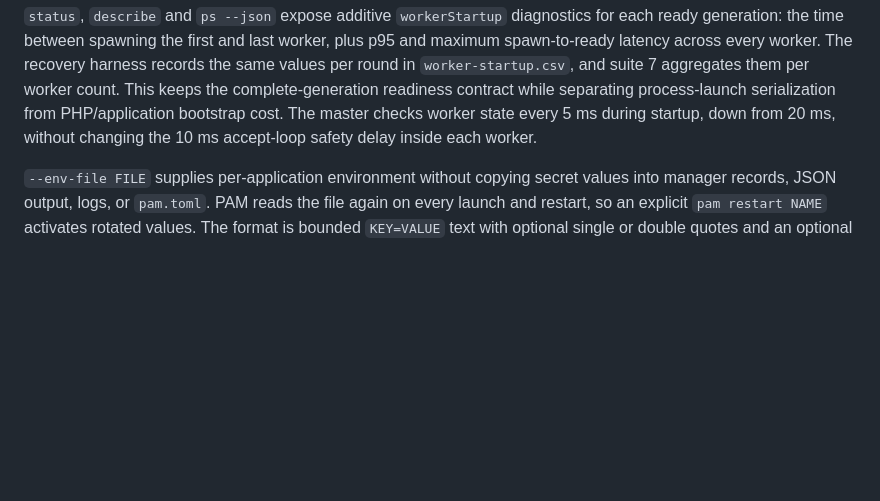
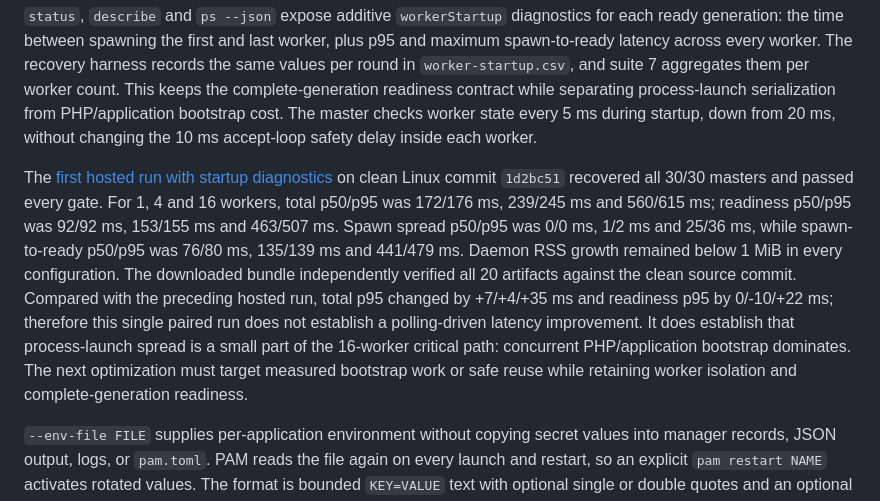
Before and after one commit to push-in/pam, a Markdown page: docs/process-manager.md, the part around the change. Drawn GitHub-style; blank space fills up the shorter version.

Commit message:
docs: record hosted worker startup evidence

```diff
--- a/docs/process-manager.md
+++ b/docs/process-manager.md
@@ -174,6 +174,21 @@ the complete-generation readiness contract while separating process-launch
 serialization from PHP/application bootstrap cost. The master checks worker
 state every 5 ms during startup, down from 20 ms, without changing the 10 ms
 accept-loop safety delay inside each worker.
+
+The [first hosted run with startup diagnostics](https://github.com/push-in/pam/actions/runs/32510174077)
+on clean Linux commit `1d2bc51` recovered all 30/30 masters and passed every
+gate. For 1, 4 and 16 workers, total p50/p95 was 172/176 ms, 239/245 ms and
+560/615 ms; readiness p50/p95 was 92/92 ms, 153/155 ms and 463/507 ms. Spawn
+spread p50/p95 was 0/0 ms, 1/2 ms and 25/36 ms, while spawn-to-ready p50/p95
+was 76/80 ms, 135/139 ms and 441/479 ms. Daemon RSS growth remained below
+1 MiB in every configuration. The downloaded bundle independently verified all
+20 artifacts against the clean source commit. Compared with the preceding
+hosted run, total p95 changed by +7/+4/+35 ms and readiness p95 by 0/-10/+22 ms;
+therefore this single paired run does not establish a polling-driven latency
+improvement. It does establish that process-launch spread is a small part of
+the 16-worker critical path: concurrent PHP/application bootstrap dominates.
+The next optimization must target measured bootstrap work or safe reuse while
+retaining worker isolation and complete-generation readiness.
 
 `--env-file FILE` supplies per-application environment without copying secret
 values into manager records, JSON output, logs, or `pam.toml`. PAM reads the
```
Also changed, not shown: docs/product-strategy.md (+1 -1 lines).
